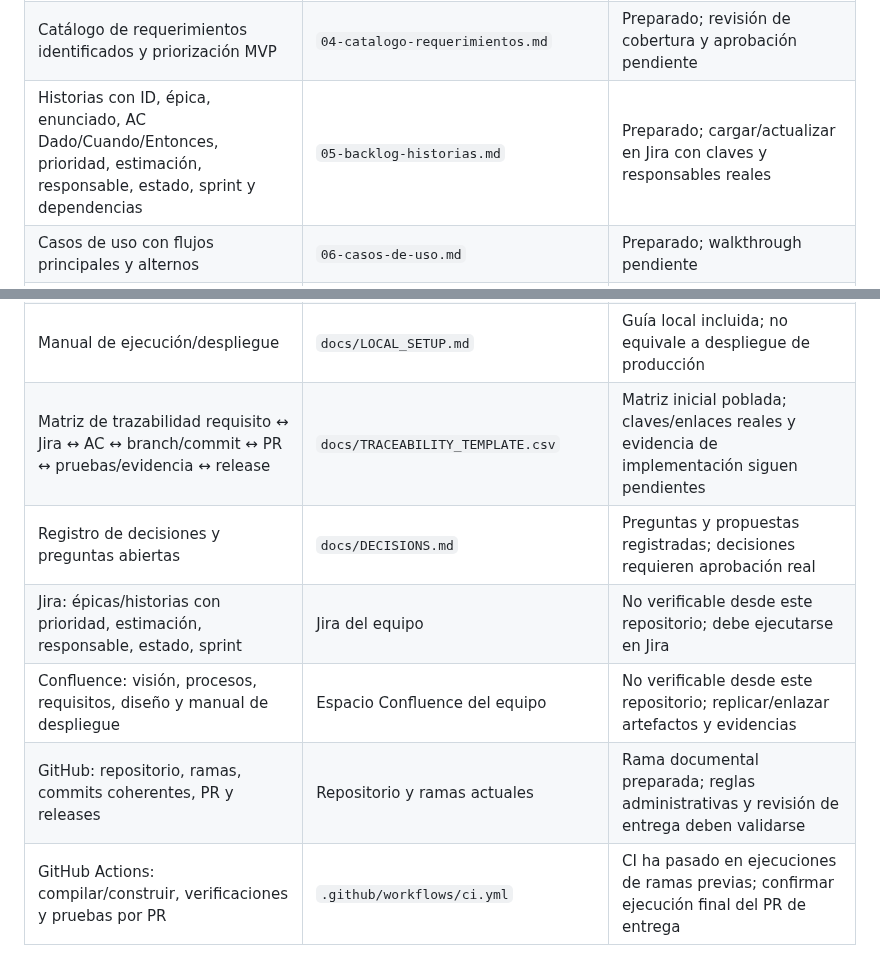
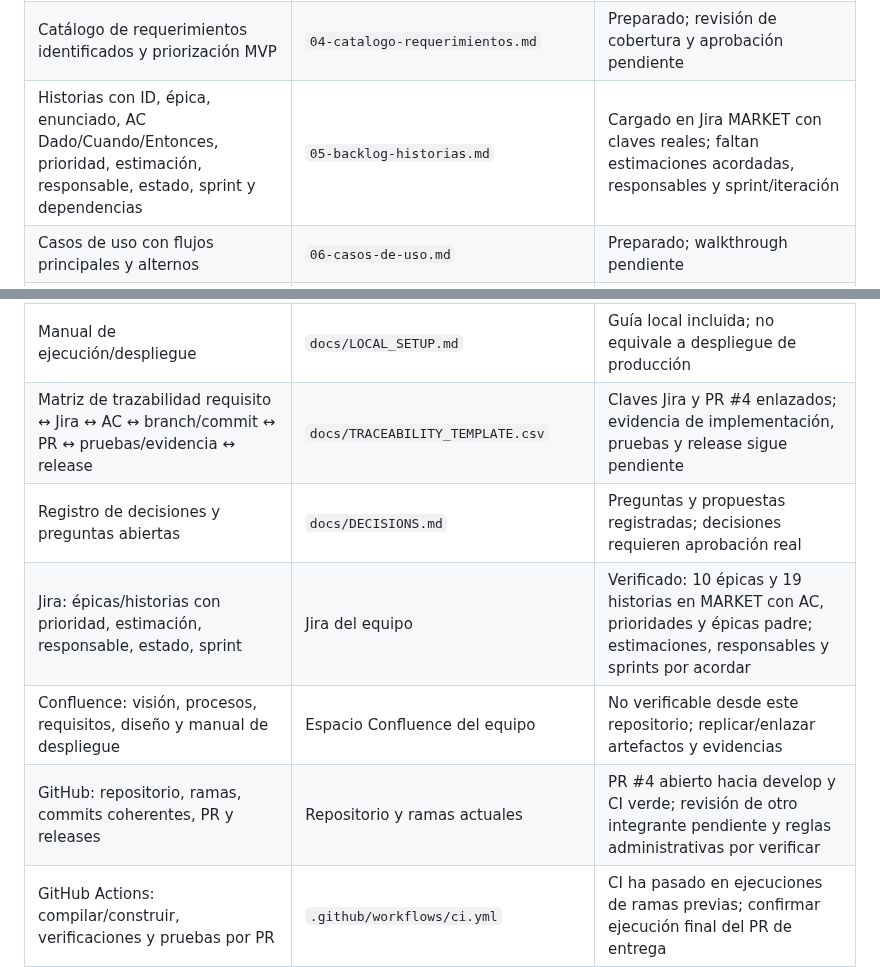
Before and after one commit to Rocky72153/marketplace-alojamientos, a Markdown page: docs/entrega-1/13-checklist-entrega.md, 2 parts joined by grey strips. GitHub-like rendering.

Commit message:
docs: refleja backlog sincronizado en checklist

```diff
--- a/docs/entrega-1/13-checklist-entrega.md
+++ b/docs/entrega-1/13-checklist-entrega.md
@@ -8,7 +8,7 @@ Esta lista se cruza con los productos esperados y las exigencias de la guía del
 | Actores/interesados con descripción, relación, necesidades, preocupaciones, responsabilidades y afectación | `02-actores-interesados.md` | Preparado; validar y completar nombres/responsables |
 | Procesos relevantes con límites, participantes, entradas/salidas, reglas, eventos/resultados y relación a requerimientos | `03-procesos-negocio.md` + `bpmn/*.bpmn` | Borrador; validar visualmente BPMN y acordar excepciones |
 | Catálogo de requerimientos identificados y priorización MVP | `04-catalogo-requerimientos.md` | Preparado; revisión de cobertura y aprobación pendiente |
-| Historias con ID, épica, enunciado, AC Dado/Cuando/Entonces, prioridad, estimación, responsable, estado, sprint y dependencias | `05-backlog-historias.md` | Preparado; cargar/actualizar en Jira con claves y responsables reales |
+| Historias con ID, épica, enunciado, AC Dado/Cuando/Entonces, prioridad, estimación, responsable, estado, sprint y dependencias | `05-backlog-historias.md` | Cargado en Jira MARKET con claves reales; faltan estimaciones acordadas, responsables y sprint/iteración |
 | Casos de uso con flujos principales y alternos | `06-casos-de-uso.md` | Preparado; walkthrough pendiente |
 | Modelo de dominio | `07-modelo-dominio.md` | Preparado; revisar y versionar la versión aprobada en Confluence |
 | Modelo lógico de datos y reglas de integridad | `08-modelo-datos.md` | Preparado; validar restricciones físicas y propiedad de datos |
@@ -17,11 +17,11 @@ Esta lista se cruza con los productos esperados y las exigencias de la guía del
 | Prototipo y plan de validación | `frontend/` y `11-prototipo-validacion.md` | Prototipo inicial; feedback real pendiente |
 | Cronograma, WBS/EDT, riesgos y responsabilidades | `12-planificacion-riesgos.md` | Cronograma relativo; sustituir por fechas oficiales y asignar responsables |
 | Manual de ejecución/despliegue | `docs/LOCAL_SETUP.md` | Guía local incluida; no equivale a despliegue de producción |
-| Matriz de trazabilidad requisito ↔ Jira ↔ AC ↔ branch/commit ↔ PR ↔ pruebas/evidencia ↔ release | `docs/TRACEABILITY_TEMPLATE.csv` | Matriz inicial poblada; claves/enlaces reales y evidencia de implementación siguen pendientes |
+| Matriz de trazabilidad requisito ↔ Jira ↔ AC ↔ branch/commit ↔ PR ↔ pruebas/evidencia ↔ release | `docs/TRACEABILITY_TEMPLATE.csv` | Claves Jira y PR #4 enlazados; evidencia de implementación, pruebas y release sigue pendiente |
 | Registro de decisiones y preguntas abiertas | `docs/DECISIONS.md` | Preguntas y propuestas registradas; decisiones requieren aprobación real |
-| Jira: épicas/historias con prioridad, estimación, responsable, estado, sprint | Jira del equipo | No verificable desde este repositorio; debe ejecutarse en Jira |
+| Jira: épicas/historias con prioridad, estimación, responsable, estado, sprint | Jira del equipo | Verificado: 10 épicas y 19 historias en MARKET con AC, prioridades y épicas padre; estimaciones, responsables y sprints por acordar |
 | Confluence: visión, procesos, requisitos, diseño y manual de despliegue | Espacio Confluence del equipo | No verificable desde este repositorio; replicar/enlazar artefactos y evidencias |
-| GitHub: repositorio, ramas, commits coherentes, PR y releases | Repositorio y ramas actuales | Rama documental preparada; reglas administrativas y revisión de entrega deben validarse |
+| GitHub: repositorio, ramas, commits coherentes, PR y releases | Repositorio y ramas actuales | PR #4 abierto hacia develop y CI verde; revisión de otro integrante pendiente y reglas administrativas por verificar |
 | GitHub Actions: compilar/construir, verificaciones y pruebas por PR | `.github/workflows/ci.yml` | CI ha pasado en ejecuciones de ramas previas; confirmar ejecución final del PR de entrega |
 | SonarCloud integrado, Quality Gate visible | `.github/workflows/sonarcloud.yml` y `sonar-project.properties` | Pendiente de variables y secreto; job se omite a propósito hasta configuración |
 | Pull Request de integración con revisión de otro integrante | PR real en GitHub | Pendiente; la conexión no puede proporcionar aprobación auténtica de un compañero |
```
Also changed, not shown: other parts of docs/entrega-1/13-checklist-entrega.md (+1 -1 lines).
